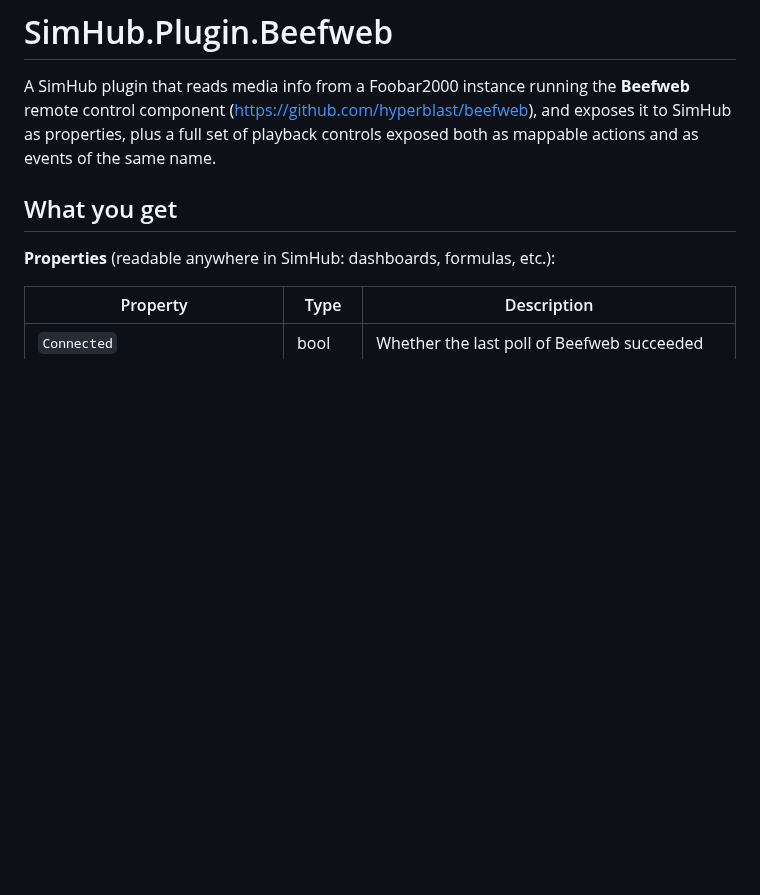
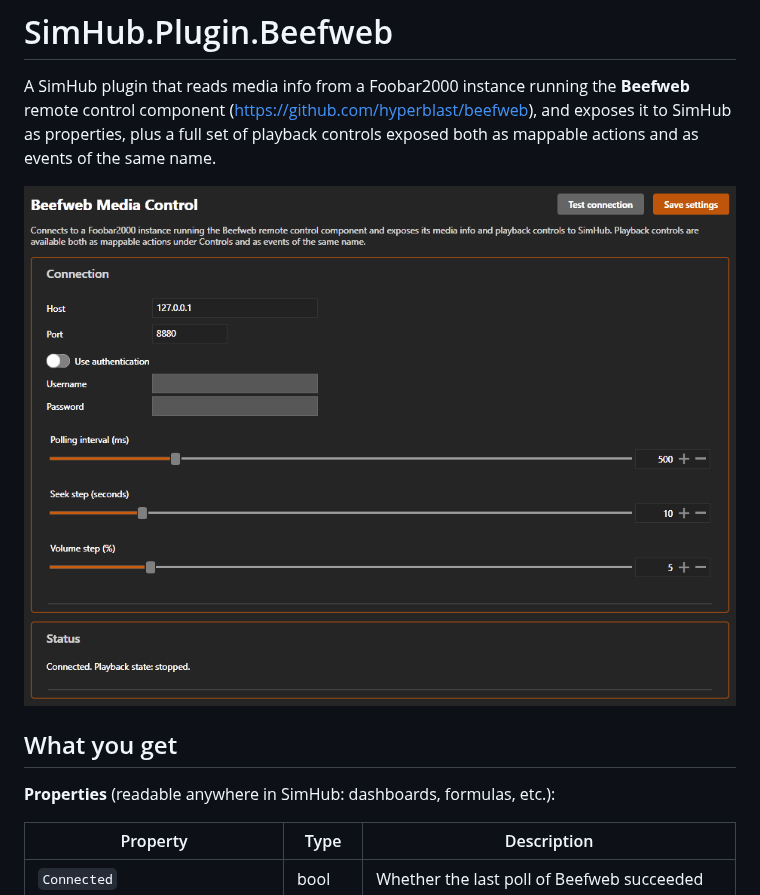
Before and after one commit to jbudworth/SimHub-Plugin-Beefweb, a Markdown page: ReadMe.md, the part around the change. Drawn GitHub-style; pictures changed too: imgs/BeefwebControl_Settings.png (added); blank space fills up the shorter version.

```diff
--- a/ReadMe.md
+++ b/ReadMe.md
@@ -4,6 +4,9 @@ A SimHub plugin that reads media info from a Foobar2000 instance running the
 **Beefweb** remote control component (https://github.com/hyperblast/beefweb),
 and exposes it to SimHub as properties, plus a full set of playback controls
 exposed both as mappable actions and as events of the same name.
+
+![Settings](imgs/BeefwebControl_Settings.png)
+
 
 ## What you get
 
```
Also changed, not shown: BeefwebControl_Settings.png (added), Screenshot 2026-10-03 143800.png (added), 2 other files.
